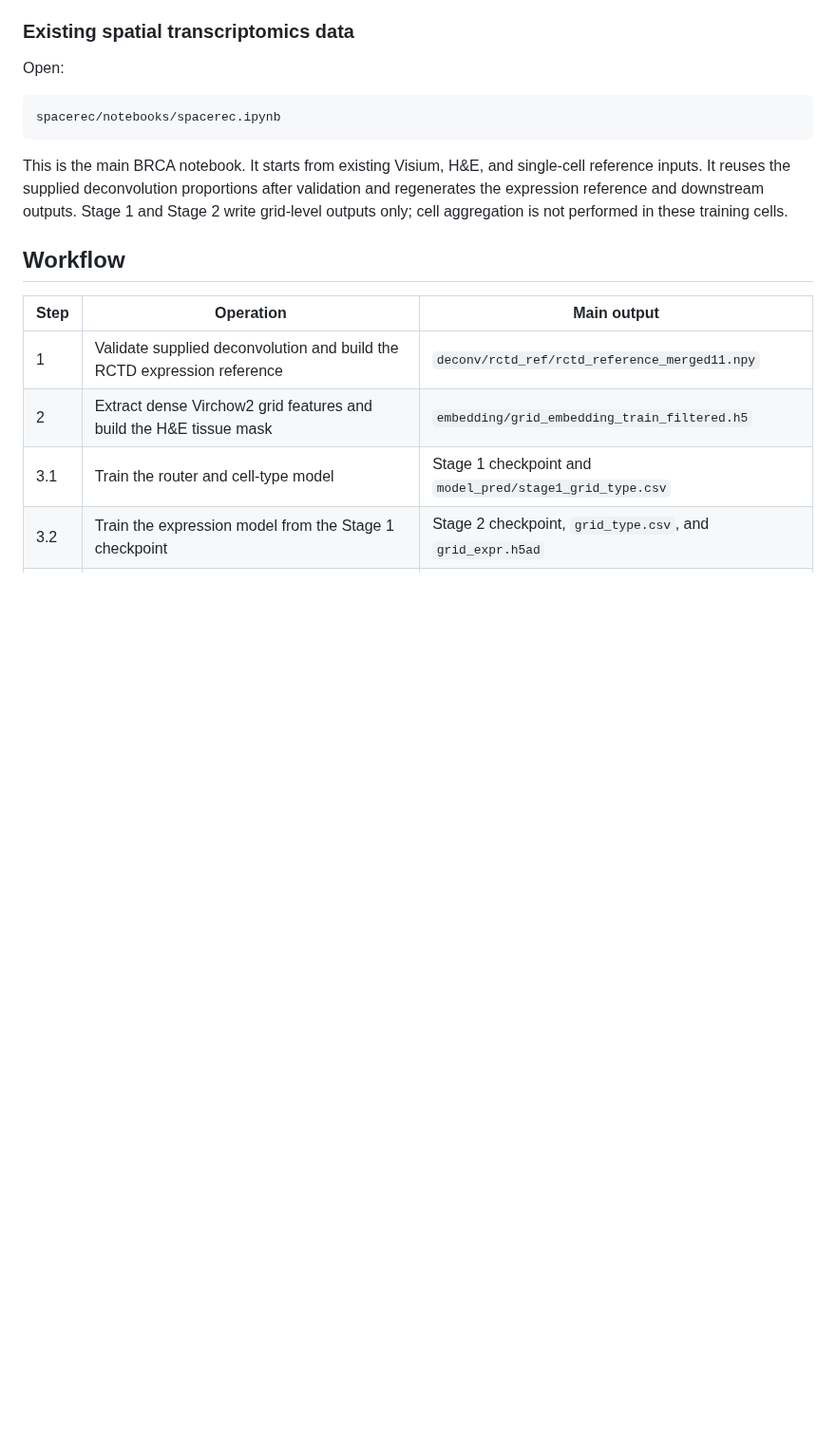
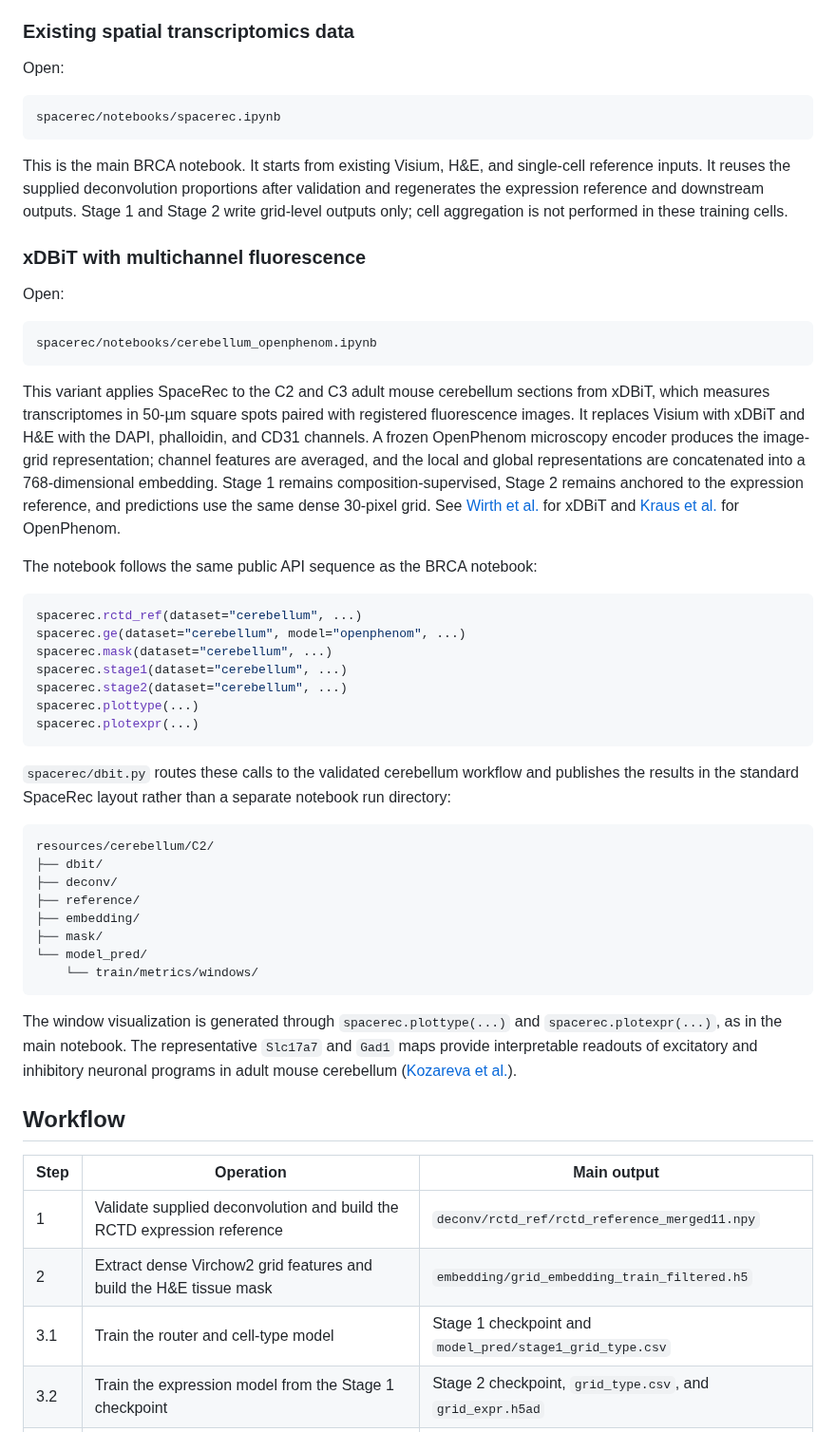
Before and after one commit to SpaceRecProject/SpaceRec, a Markdown page: README.md, the part around one of its changes. Shown at 95% size. GitHub-like rendering; blank space fills up the shorter version.

Commit message:
Document xDBiT fluorescence workflow

````diff
--- a/README.md
+++ b/README.md
@@ -114,6 +116,58 @@ single-cell reference inputs. It reuses the supplied deconvolution proportions
 after validation and regenerates the expression reference and downstream
 outputs. Stage 1 and Stage 2 write grid-level outputs only; cell aggregation is
 not performed in these training cells.
+
+### xDBiT with multichannel fluorescence
+
+Open:
+
+```text
+spacerec/notebooks/cerebellum_openphenom.ipynb
+```
+
+This variant applies SpaceRec to the C2 and C3 adult mouse cerebellum sections
+from xDBiT, which measures transcriptomes in 50-µm square spots paired with
+registered fluorescence images. It replaces Visium with xDBiT and H&E with the
+DAPI, phalloidin, and CD31 channels. A frozen OpenPhenom microscopy encoder
+produces the image-grid representation; channel features are averaged, and the
+local and global representations are concatenated into a 768-dimensional
+embedding. Stage 1 remains composition-supervised, Stage 2 remains anchored to
+the expression reference, and predictions use the same dense 30-pixel grid.
+See [Wirth et al.](https://doi.org/10.1038/s41467-023-37111-w) for xDBiT and
+[Kraus et al.](https://doi.org/10.1109/CVPR52733.2024.01117) for OpenPhenom.
+
+The notebook follows the same public API sequence as the BRCA notebook:
+
+```python
+spacerec.rctd_ref(dataset="cerebellum", ...)
+spacerec.ge(dataset="cerebellum", model="openphenom", ...)
+spacerec.mask(dataset="cerebellum", ...)
+spacerec.stage1(dataset="cerebellum", ...)
+spacerec.stage2(dataset="cerebellum", ...)
+spacerec.plottype(...)
+spacerec.plotexpr(...)
+```
+
+`spacerec/dbit.py` routes these calls to the validated cerebellum workflow and
+publishes the results in the standard SpaceRec layout rather than a separate
+notebook run directory:
+
+```text
+resources/cerebellum/C2/
+├── dbit/
+├── deconv/
+├── reference/
+├── embedding/
+├── mask/
+└── model_pred/
+    └── train/metrics/windows/
+```
+
+The window visualization is generated through `spacerec.plottype(...)` and
+`spacerec.plotexpr(...)`, as in the main notebook. The representative
+`Slc17a7` and `Gad1` maps provide interpretable readouts of excitatory and
+inhibitory neuronal programs in adult mouse cerebellum
+([Kozareva et al.](https://doi.org/10.1038/s41586-021-03220-z)).
 
 ## Workflow
 
````
Also changed, not shown: other parts of README.md (+9 -7 lines).
